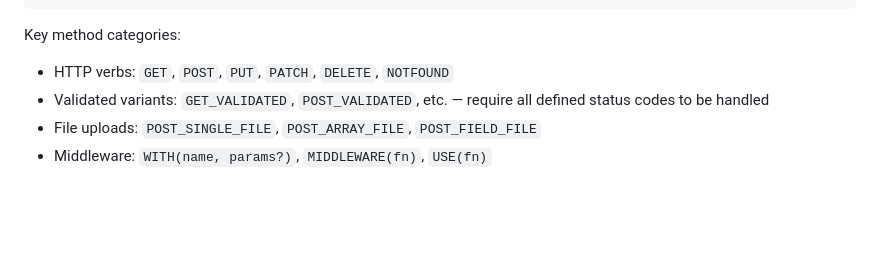
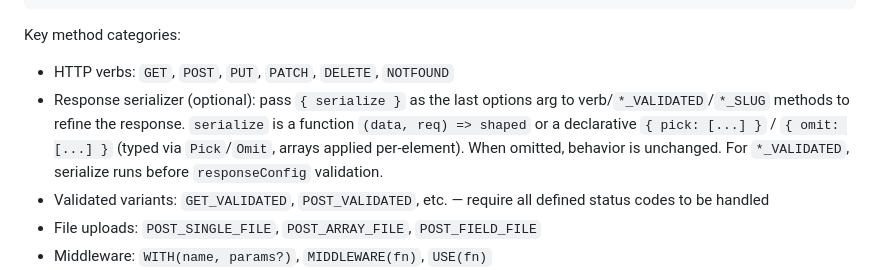
Before and after one commit to taxi-tabby/express.js-kusto, a Markdown page: CLAUDE.md, the part around the change. Drawn GitHub-style; blank space fills up the shorter version.

Commit message:
docs: 응답 serializer 사용법(CLAUDE.md) + 스펙 검증 항목 체크
Co-Authored-By: Claude Opus 4.8 (1M context) <noreply@anthropic.com>

```diff
--- a/CLAUDE.md
+++ b/CLAUDE.md
@@ -113,6 +113,7 @@ export default router.build();
 
 Key method categories:
 - HTTP verbs: `GET`, `POST`, `PUT`, `PATCH`, `DELETE`, `NOTFOUND`
+- Response serializer (optional): pass `{ serialize }` as the last options arg to verb/`*_VALIDATED`/`*_SLUG` methods to refine the response. `serialize` is a function `(data, req) => shaped` or a declarative `{ pick: [...] }` / `{ omit: [...] }` (typed via `Pick`/`Omit`, arrays applied per-element). When omitted, behavior is unchanged. For `*_VALIDATED`, serialize runs before `responseConfig` validation.
 - Validated variants: `GET_VALIDATED`, `POST_VALIDATED`, etc. — require all defined status codes to be handled
 - File uploads: `POST_SINGLE_FILE`, `POST_ARRAY_FILE`, `POST_FIELD_FILE`
 - Middleware: `WITH(name, params?)`, `MIDDLEWARE(fn)`, `USE(fn)`
```
Also changed, not shown: 1 other file.
